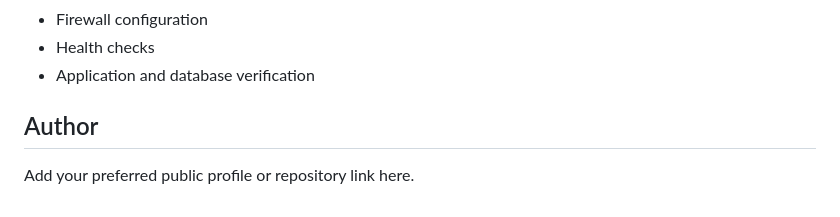
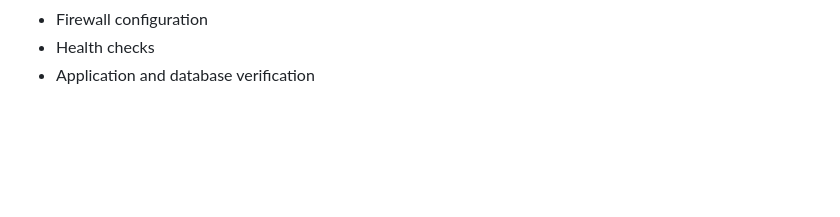
Before and after one commit to somay-siwaag/hospital-queue, a Markdown page: README.md, the part around the change. Drawn GitHub-style; blank space fills up the shorter version.

Commit message:
Delete author section from README
Removed author section from README.

```diff
--- a/README.md
+++ b/README.md
@@ -137,7 +137,3 @@ This project demonstrates:
 -   Firewall configuration
 -   Health checks
 -   Application and database verification
-
-## Author
-
-Add your preferred public profile or repository link here.
```
